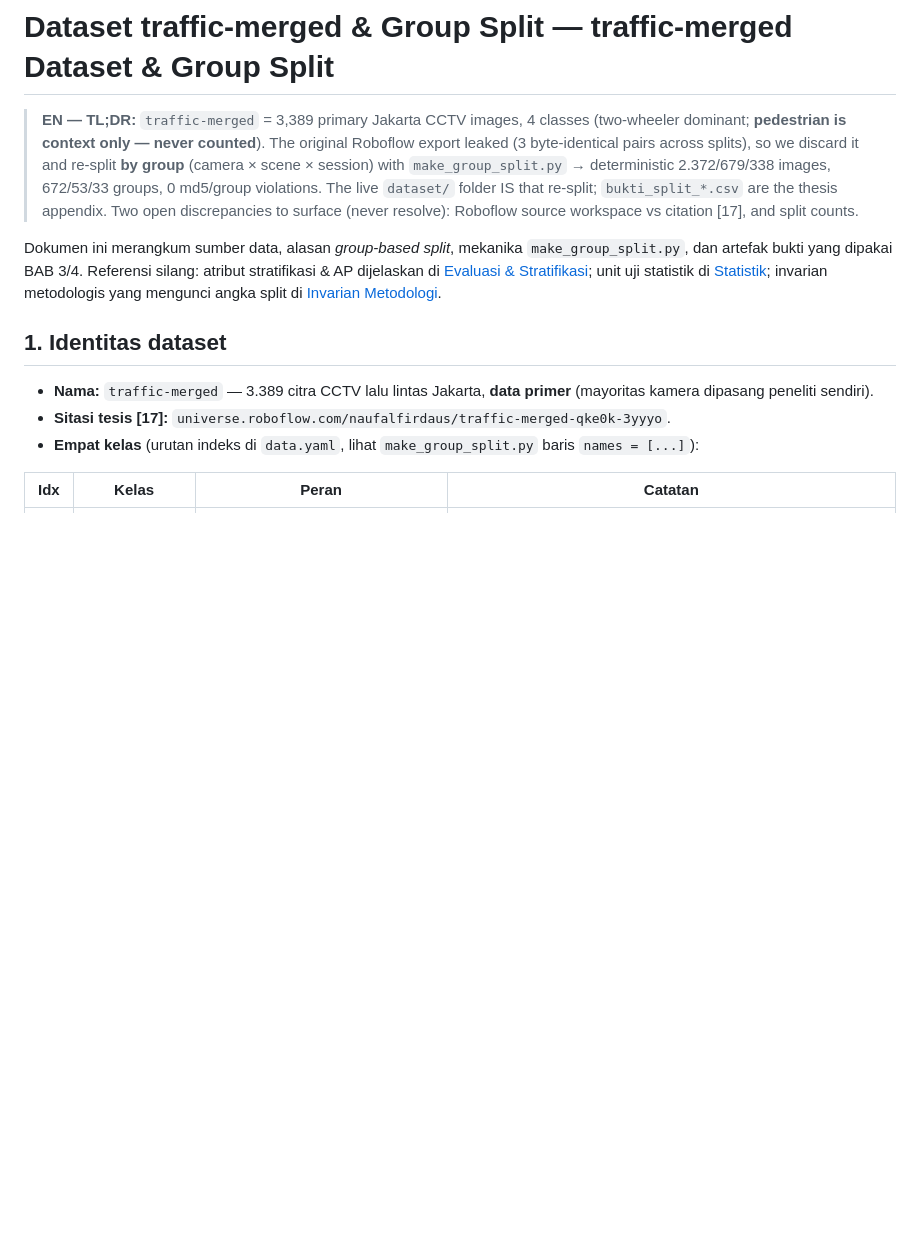
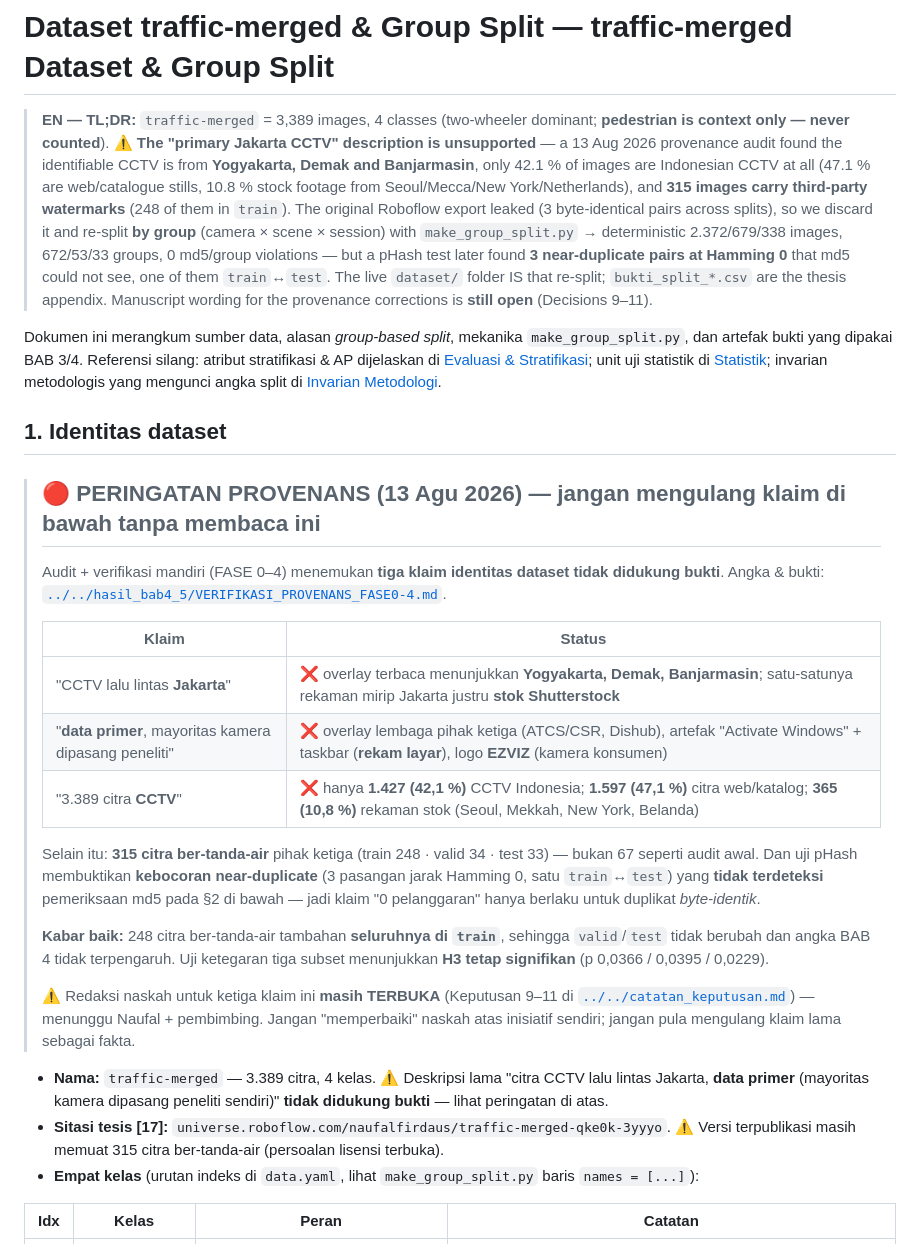
Before and after one commit to victoriavals/density-aware-yolo26-vehicle-counting, a Markdown page: .agents/knowledge/dataset.md, the part around the change. Rendered like a GitHub page; blank space fills up the shorter version.

Commit message:
docs: update dataset provenance knowledge

```diff
--- a/.agents/knowledge/dataset.md
+++ b/.agents/knowledge/dataset.md
@@ -1,13 +1,41 @@
 # Dataset traffic-merged & Group Split — traffic-merged Dataset & Group Split
 
-> **EN — TL;DR:** `traffic-merged` = 3,389 primary Jakarta CCTV images, 4 classes (two-wheeler dominant; **pedestrian is context only — never counted**). The original Roboflow export leaked (3 byte-identical pairs across splits), so we discard it and re-split **by group** (camera × scene × session) with `make_group_split.py` → deterministic 2.372/679/338 images, 672/53/33 groups, 0 md5/group violations. The live `dataset/` folder IS that re-split; `bukti_split_*.csv` are the thesis appendix. Two open discrepancies to surface (never resolve): Roboflow source workspace vs citation [17], and split counts.
+> **EN — TL;DR:** `traffic-merged` = 3,389 images, 4 classes (two-wheeler dominant; **pedestrian is context only — never counted**). ⚠️ **The "primary Jakarta CCTV" description is unsupported** — a 13 Aug 2026 provenance audit found the identifiable CCTV is from **Yogyakarta, Demak and Banjarmasin**, only 42.1 % of images are Indonesian CCTV at all (47.1 % are web/catalogue stills, 10.8 % stock footage from Seoul/Mecca/New York/Netherlands), and **315 images carry third-party watermarks** (248 of them in `train`). The original Roboflow export leaked (3 byte-identical pairs across splits), so we discard it and re-split **by group** (camera × scene × session) with `make_group_split.py` → deterministic 2.372/679/338 images, 672/53/33 groups, 0 md5/group violations — but a pHash test later found **3 near-duplicate pairs at Hamming 0** that md5 could not see, one of them `train`↔`test`. The live `dataset/` folder IS that re-split; `bukti_split_*.csv` are the thesis appendix. Manuscript wording for the provenance corrections is **still open** (Decisions 9–11).
 
 Dokumen ini merangkum sumber data, alasan *group-based split*, mekanika `make_group_split.py`, dan artefak bukti yang dipakai BAB 3/4. Referensi silang: atribut stratifikasi & AP dijelaskan di [Evaluasi & Stratifikasi](evaluation.md); unit uji statistik di [Statistik](statistics.md); invarian metodologis yang mengunci angka split di [Invarian Metodologi](../rules/methodology-invariants.md).
 
 ## 1. Identitas dataset
 
-- **Nama:** `traffic-merged` — 3.389 citra CCTV lalu lintas Jakarta, **data primer** (mayoritas kamera dipasang peneliti sendiri).
+> ## 🔴 PERINGATAN PROVENANS (13 Agu 2026) — jangan mengulang klaim di bawah tanpa membaca ini
+>
+> Audit + verifikasi mandiri (FASE 0–4) menemukan **tiga klaim identitas dataset tidak
+> didukung bukti**. Angka & bukti: [`../../hasil_bab4_5/VERIFIKASI_PROVENANS_FASE0-4.md`](../../hasil_bab4_5/VERIFIKASI_PROVENANS_FASE0-4.md).
+>
+> | Klaim | Status |
+> |---|---|
+> | "CCTV lalu lintas **Jakarta**" | ❌ overlay terbaca menunjukkan **Yogyakarta, Demak, Banjarmasin**; satu-satunya rekaman mirip Jakarta justru **stok Shutterstock** |
+> | "**data primer**, mayoritas kamera dipasang peneliti" | ❌ overlay lembaga pihak ketiga (ATCS/CSR, Dishub), artefak "Activate Windows" + taskbar (**rekam layar**), logo **EZVIZ** (kamera konsumen) |
+> | "3.389 citra **CCTV**" | ❌ hanya **1.427 (42,1 %)** CCTV Indonesia; **1.597 (47,1 %)** citra web/katalog; **365 (10,8 %)** rekaman stok (Seoul, Mekkah, New York, Belanda) |
+>
+> Selain itu: **315 citra ber-tanda-air** pihak ketiga (train 248 · valid 34 · test 33) —
+> bukan 67 seperti audit awal. Dan uji pHash membuktikan **kebocoran near-duplicate**
+> (3 pasangan jarak Hamming 0, satu `train`↔`test`) yang **tidak terdeteksi** pemeriksaan
+> md5 pada §2 di bawah — jadi klaim "0 pelanggaran" hanya berlaku untuk duplikat *byte-identik*.
+>
+> **Kabar baik:** 248 citra ber-tanda-air tambahan **seluruhnya di `train`**, sehingga
+> `valid`/`test` tidak berubah dan angka BAB 4 tidak terpengaruh. Uji ketegaran tiga subset
+> menunjukkan **H3 tetap signifikan** (p 0,0366 / 0,0395 / 0,0229).
+>
+> ⚠️ Redaksi naskah untuk ketiga klaim ini **masih TERBUKA** (Keputusan 9–11 di
+> [`../../catatan_keputusan.md`](../../catatan_keputusan.md)) — menunggu Naufal + pembimbing.
+> Jangan "memperbaiki" naskah atas inisiatif sendiri; jangan pula mengulang klaim lama
+> sebagai fakta.
+
+- **Nama:** `traffic-merged` — 3.389 citra, 4 kelas. ⚠️ Deskripsi lama "citra CCTV lalu
+  lintas Jakarta, **data primer** (mayoritas kamera dipasang peneliti sendiri)"
+  **tidak didukung bukti** — lihat peringatan di atas.
 - **Sitasi tesis [17]:** `universe.roboflow.com/naufalfirdaus/traffic-merged-qke0k-3yyyo`.
+  ⚠️ Versi terpublikasi masih memuat 315 citra ber-tanda-air (persoalan lisensi terbuka).
 - **Empat kelas** (urutan indeks di `data.yaml`, lihat `make_group_split.py` baris `names = [...]`):
 
 | Idx | Kelas | Peran | Catatan |
```
